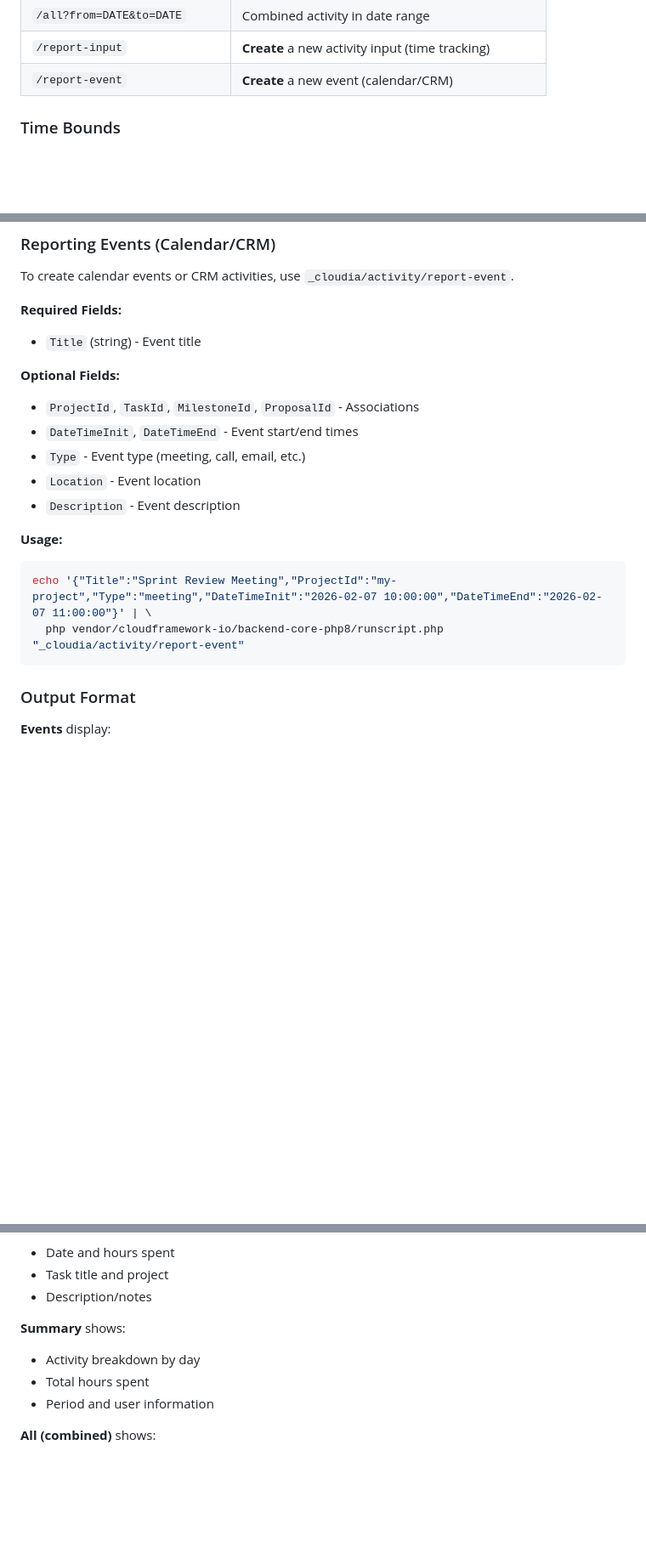
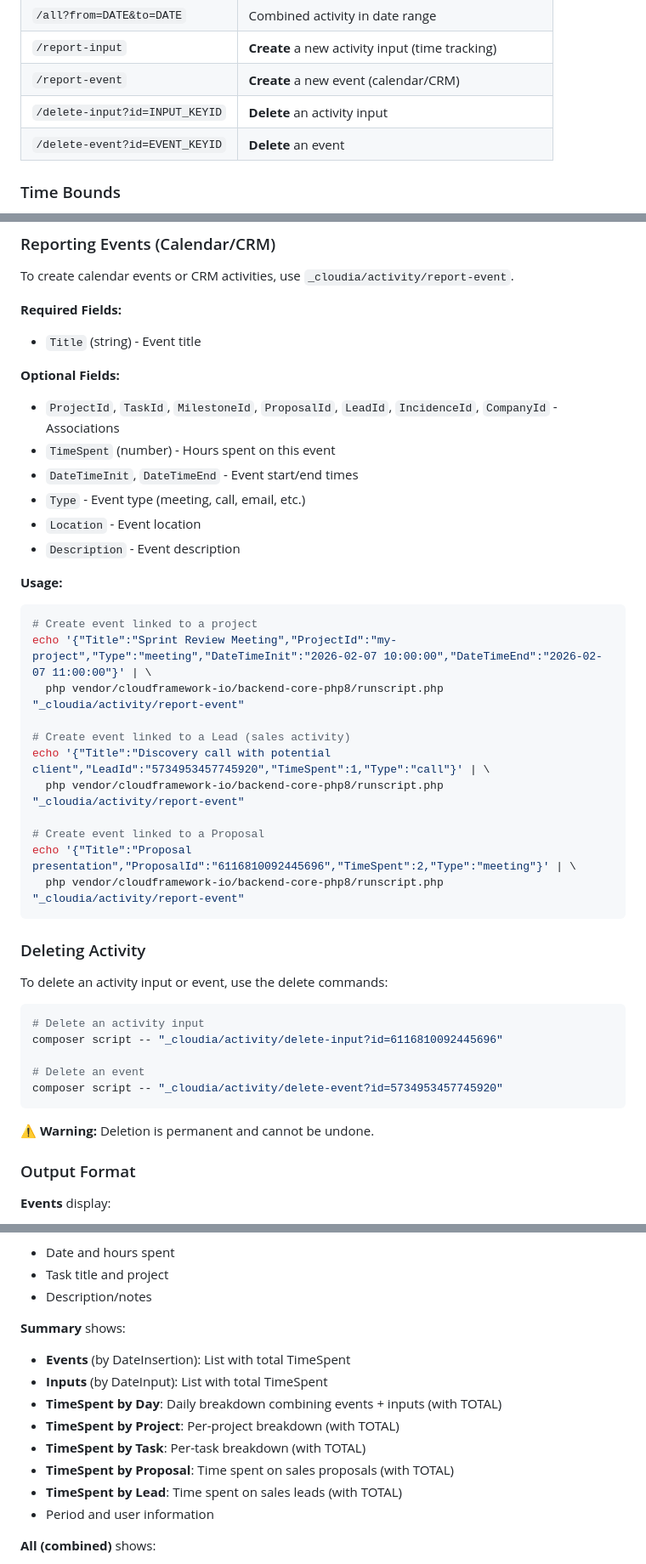
Before and after one commit to CloudFramework-io/backend-core-php8, a Markdown page: cloudia/agents/cloud-documentum.md, 3 parts joined by grey strips. Shown at 85% size. GitHub-like rendering; blank space fills up the shorter version.

Commit message:
Update Activity documentation with new features
- Add delete commands: /delete-input and /delete-event
- Add LeadId to event associations for sales tracking
- Add TimeSpent field to events
- Update Summary section with new breakdowns:
  - TimeSpent by Day (events + inputs combined)
  - TimeSpent by Project, Task, Proposal, Lead (with TOTALs)
- Add usage examples for Lead/Proposal events and deletions

Co-Authored-By: Claude Opus 4.5 <noreply@anthropic.com>

````diff
--- a/cloudia/agents/cloud-documentum.md
+++ b/cloudia/agents/cloud-documentum.md
@@ -1730,6 +1730,8 @@ The `_cloudia/activity.php` script tracks and displays user activity including *
 | `/all?from=DATE&to=DATE` | Combined activity in date range |
 | `/report-input` | **Create** a new activity input (time tracking) |
 | `/report-event` | **Create** a new event (calendar/CRM) |
+| `/delete-input?id=INPUT_KEYID` | **Delete** an activity input |
+| `/delete-event?id=EVENT_KEYID` | **Delete** an event |
 
 ### Time Bounds
 
@@ -1839,7 +1841,8 @@ To create calendar events or CRM activities, use `_cloudia/activity/report-event
 - `Title` (string) - Event title
 
 **Optional Fields:**
-- `ProjectId`, `TaskId`, `MilestoneId`, `ProposalId` - Associations
+- `ProjectId`, `TaskId`, `MilestoneId`, `ProposalId`, `LeadId`, `IncidenceId`, `CompanyId` - Associations
+- `TimeSpent` (number) - Hours spent on this event
 - `DateTimeInit`, `DateTimeEnd` - Event start/end times
 - `Type` - Event type (meeting, call, email, etc.)
 - `Location` - Event location
@@ -1847,9 +1850,32 @@ To create calendar events or CRM activities, use `_cloudia/activity/report-event
 
 **Usage:**
 ```bash
+# Create event linked to a project
 echo '{"Title":"Sprint Review Meeting","ProjectId":"my-project","Type":"meeting","DateTimeInit":"2026-02-07 10:00:00","DateTimeEnd":"2026-02-07 11:00:00"}' | \
   php vendor/cloudframework-io/backend-core-php8/runscript.php "_cloudia/activity/report-event"
-```
+
+# Create event linked to a Lead (sales activity)
+echo '{"Title":"Discovery call with potential client","LeadId":"5734953457745920","TimeSpent":1,"Type":"call"}' | \
+  php vendor/cloudframework-io/backend-core-php8/runscript.php "_cloudia/activity/report-event"
+
+# Create event linked to a Proposal
+echo '{"Title":"Proposal presentation","ProposalId":"6116810092445696","TimeSpent":2,"Type":"meeting"}' | \
+  php vendor/cloudframework-io/backend-core-php8/runscript.php "_cloudia/activity/report-event"
+```
+
+### Deleting Activity
+
+To delete an activity input or event, use the delete commands:
+
+```bash
+# Delete an activity input
+composer script -- "_cloudia/activity/delete-input?id=6116810092445696"
+
+# Delete an event
+composer script -- "_cloudia/activity/delete-event?id=5734953457745920"
+```
+
+**⚠️ Warning:** Deletion is permanent and cannot be undone.
 
 ### Output Format
 
@@ -1864,8 +1890,13 @@ echo '{"Title":"Sprint Review Meeting","ProjectId":"my-project","Type":"meeting"
 - Description/notes
 
 **Summary** shows:
-- Activity breakdown by day
-- Total hours spent
+- **Events** (by DateInsertion): List with total TimeSpent
+- **Inputs** (by DateInput): List with total TimeSpent
+- **TimeSpent by Day**: Daily breakdown combining events + inputs (with TOTAL)
+- **TimeSpent by Project**: Per-project breakdown (with TOTAL)
+- **TimeSpent by Task**: Per-task breakdown (with TOTAL)
+- **TimeSpent by Proposal**: Time spent on sales proposals (with TOTAL)
+- **TimeSpent by Lead**: Time spent on sales leads (with TOTAL)
 - Period and user information
 
 **All (combined)** shows:
````
